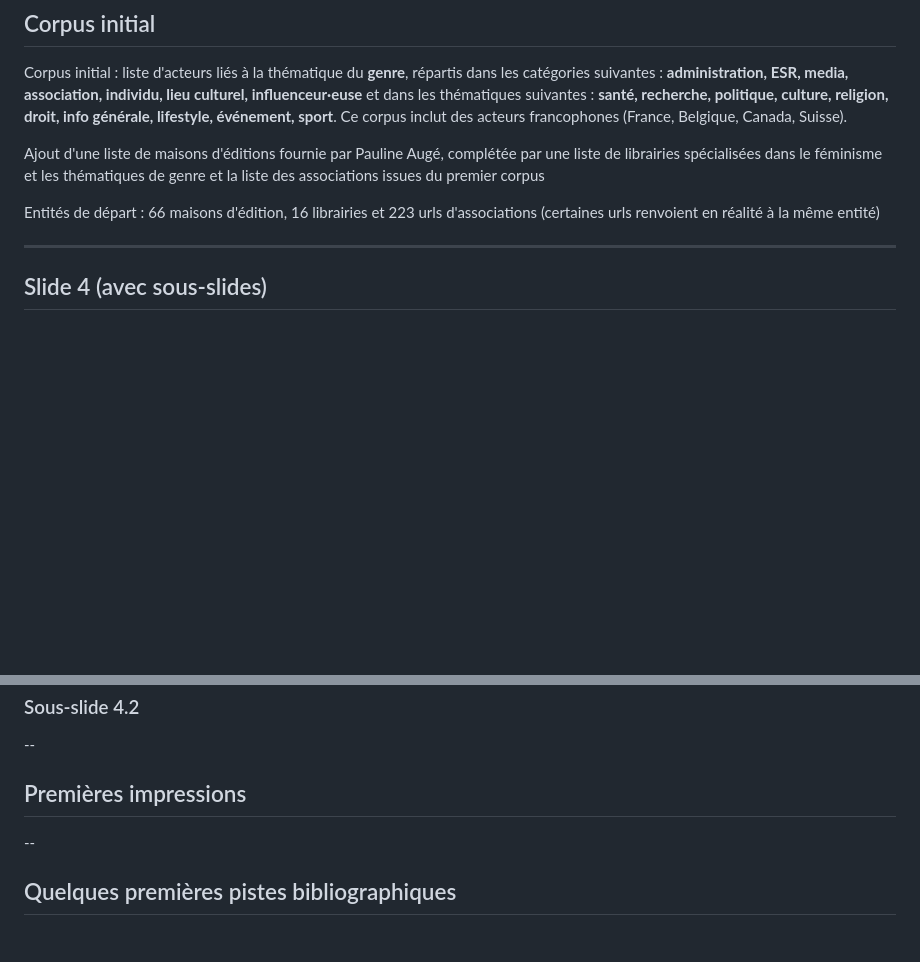
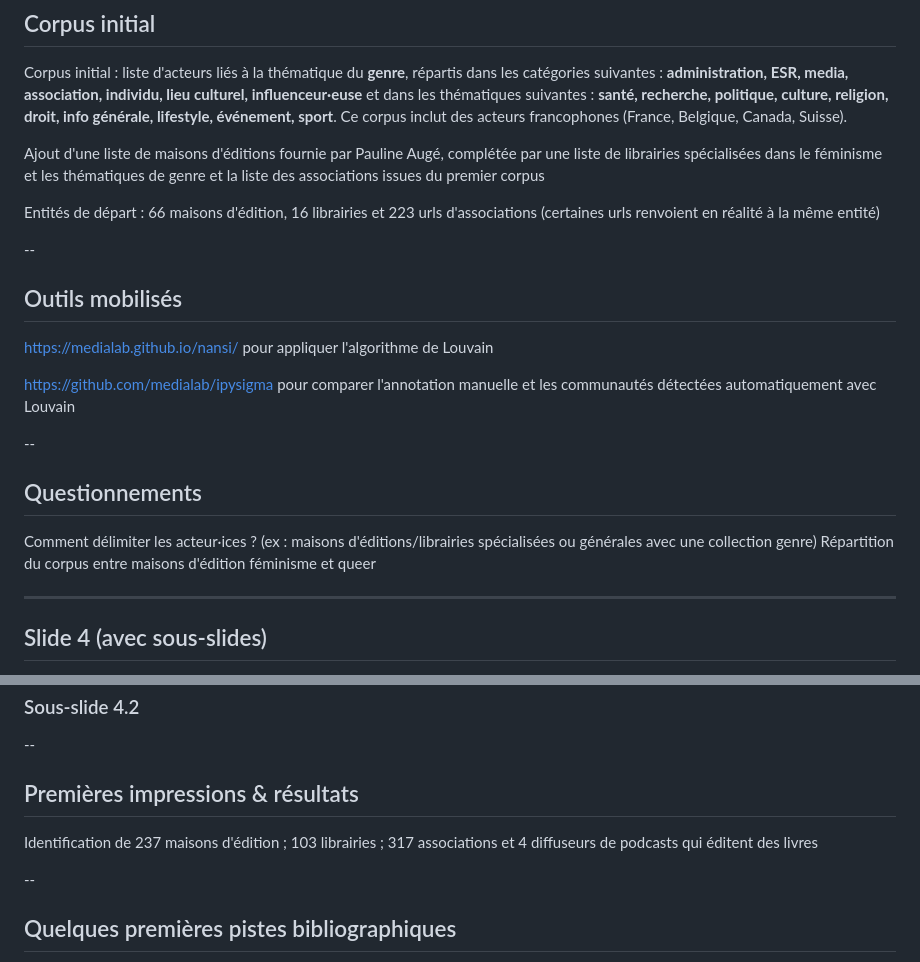
Before and after one commit to medialab/datasprint-genre-et-edition, a Markdown page: slides/slides.md, 2 parts joined by grey strips. Drawn GitHub-style; blank space fills up the shorter version.

```diff
--- a/slides/slides.md
+++ b/slides/slides.md
@@ -18,6 +18,18 @@ Ajout d'une liste de maisons d'éditions fournie par Pauline Augé, complétée
 
 Entités de départ : 66 maisons d'édition, 16 librairies et 223 urls d'associations (certaines urls renvoient en réalité à la même entité)
 
+--
+## Outils mobilisés
+
+<https://medialab.github.io/nansi/> pour appliquer l'algorithme de Louvain
+
+<https://github.com/medialab/ipysigma> pour comparer l'annotation manuelle et les communautés détectées automatiquement avec Louvain
+
+--
+## Questionnements
+Comment délimiter les acteur·ices ? (ex : maisons d'éditions/librairies spécialisées ou générales avec une collection genre)
+Répartition du corpus entre maisons d'édition féminisme et queer
+
 ---
 
 ## Slide 4 (avec sous-slides)
@@ -31,7 +43,8 @@ Entités de départ : 66 maisons d'édition, 16 librairies et 223 urls d'associa
 ### Sous-slide 4.2
 
 --
-## Premières impressions
+## Premières impressions & résultats
+Identification de 237 maisons d'édition ; 103 librairies ; 317 associations et 4 diffuseurs de podcasts qui éditent des livres
 
 
 
```
